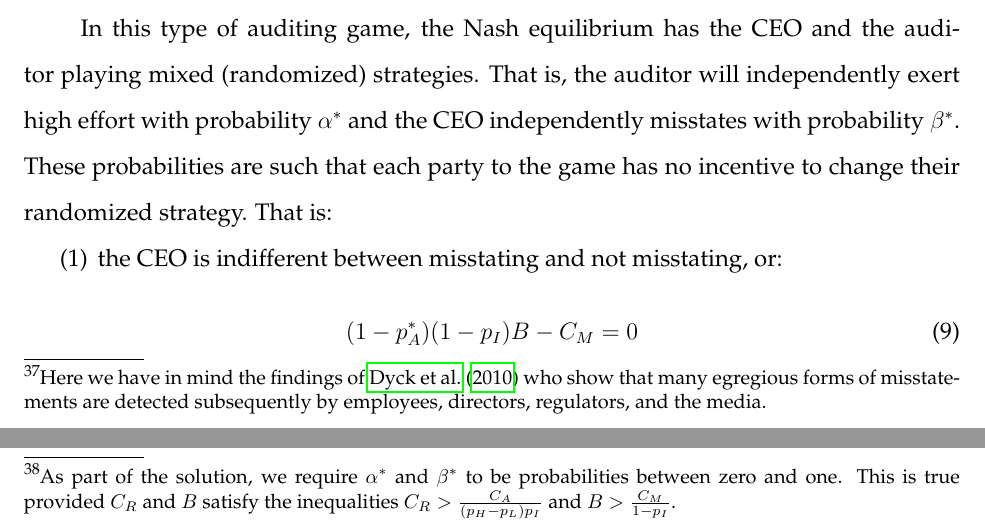
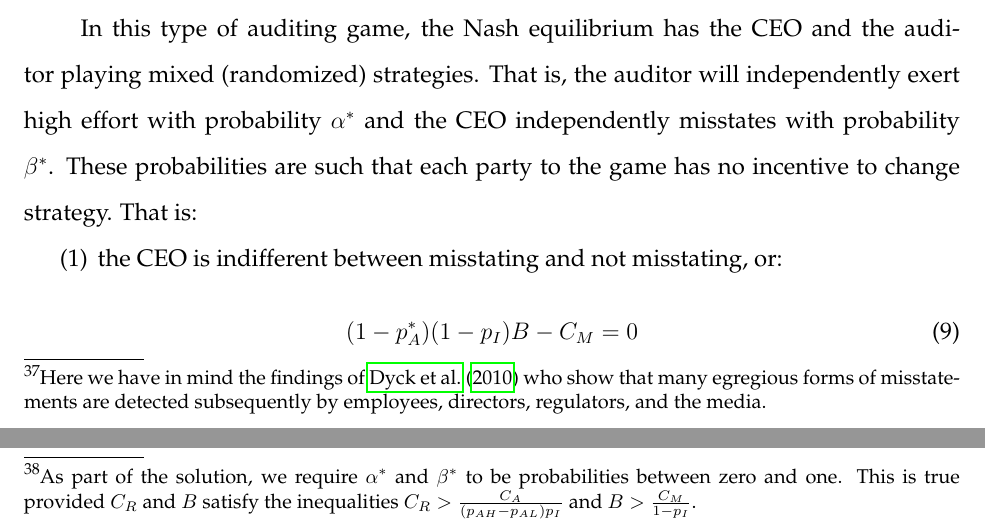
Before and after one commit to iangow/jar_methods, a LaTeX paper (causal_inference.tex, which reads structural.tex): two parts of pages 35 and 36 of 58, joined at a grey line, cut so that both start at the same text. Compiled offline with pdfLaTeX.

Commit message:
Minor corrections to structural section.

```diff
--- a/structural.tex
+++ b/structural.tex
@@ -219,7 +219,7 @@ That is, we assume the players' strategies are such that they optimize their obj
 
 In this type of auditing game, the Nash equilibrium has the CEO and the auditor playing mixed (randomized) strategies.
 That is, the auditor will independently exert high effort with probability $\alpha^*$ and the CEO independently misstates with probability $\beta^*$.
-These probabilities are such that each party to the game has no incentive to change their randomized strategy.
+These probabilities are such that each party to the game has no incentive to change strategy.
 That is:
 %\vspace{-3mm}
 \begin{enumerate}
@@ -246,7 +246,7 @@ From these equations, we can calculate the equilibrium probability of a restatem
 As part of the solution, we require $\alpha^*$ and $\beta^*$ to be probabilities between
 zero and one.
 This is true provided $C_R$ and $B$ satisfy the inequalities
-$ C_R > \frac{C_A}{(p_H-p_L)p_I} $
+$ C_R > \frac{C_A}{(p_{AH}-p_{AL})p_I} $
 and
 $ B > \frac{C_M}{1 - p_I}  $.}
 \begin{equation} \label{equilpr1}
```
